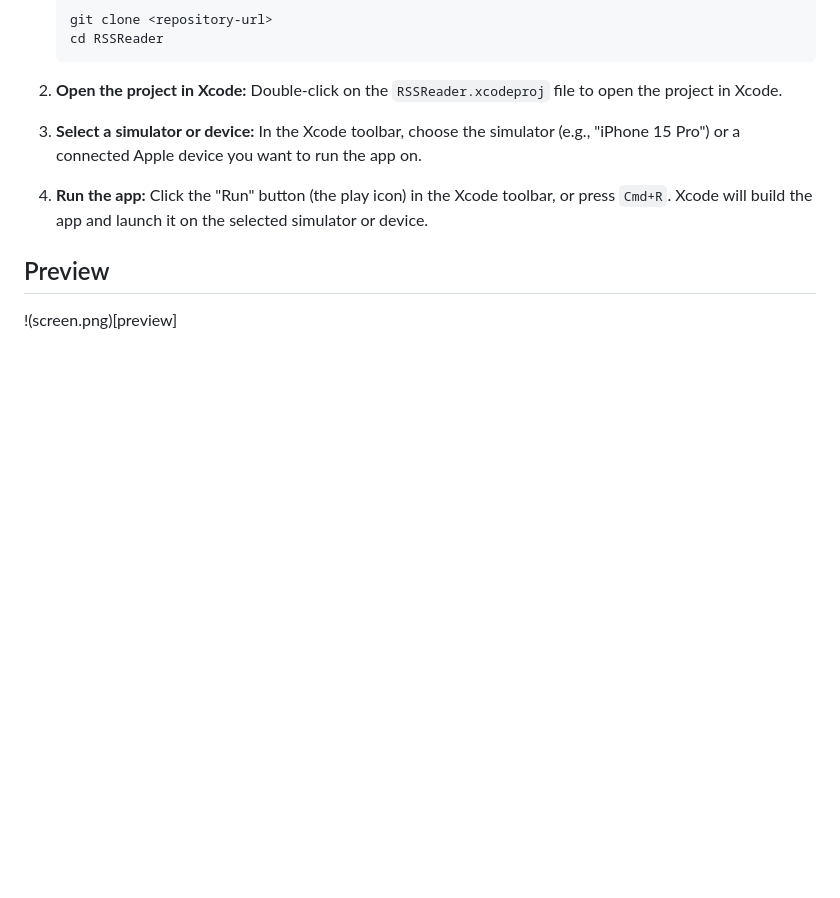
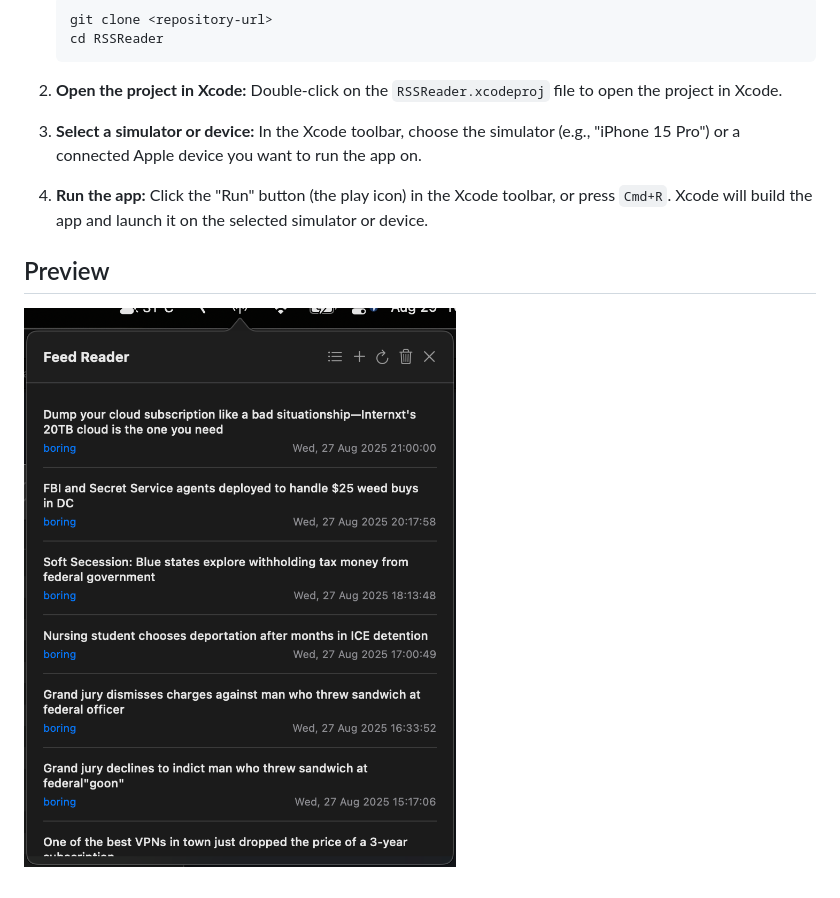
Before and after one commit to AlbertoBarrago/RSS-Feeder, a Markdown page: README.md, the part around the change. Rendered like a GitHub page; pictures changed too: screen.png (added); blank space fills up the shorter version.

Commit message:
docs: Added images on README.md

```diff
--- a/README.md
+++ b/README.md
@@ -24,4 +24,4 @@ This is a simple RSS reader application for iOS.
     Click the "Run" button (the play icon) in the Xcode toolbar, or press `Cmd+R`. Xcode will build the app and launch it on the selected simulator or device.
 
 ## Preview
-!(screen.png)[preview]
+![App Preview](screen.png)
```
